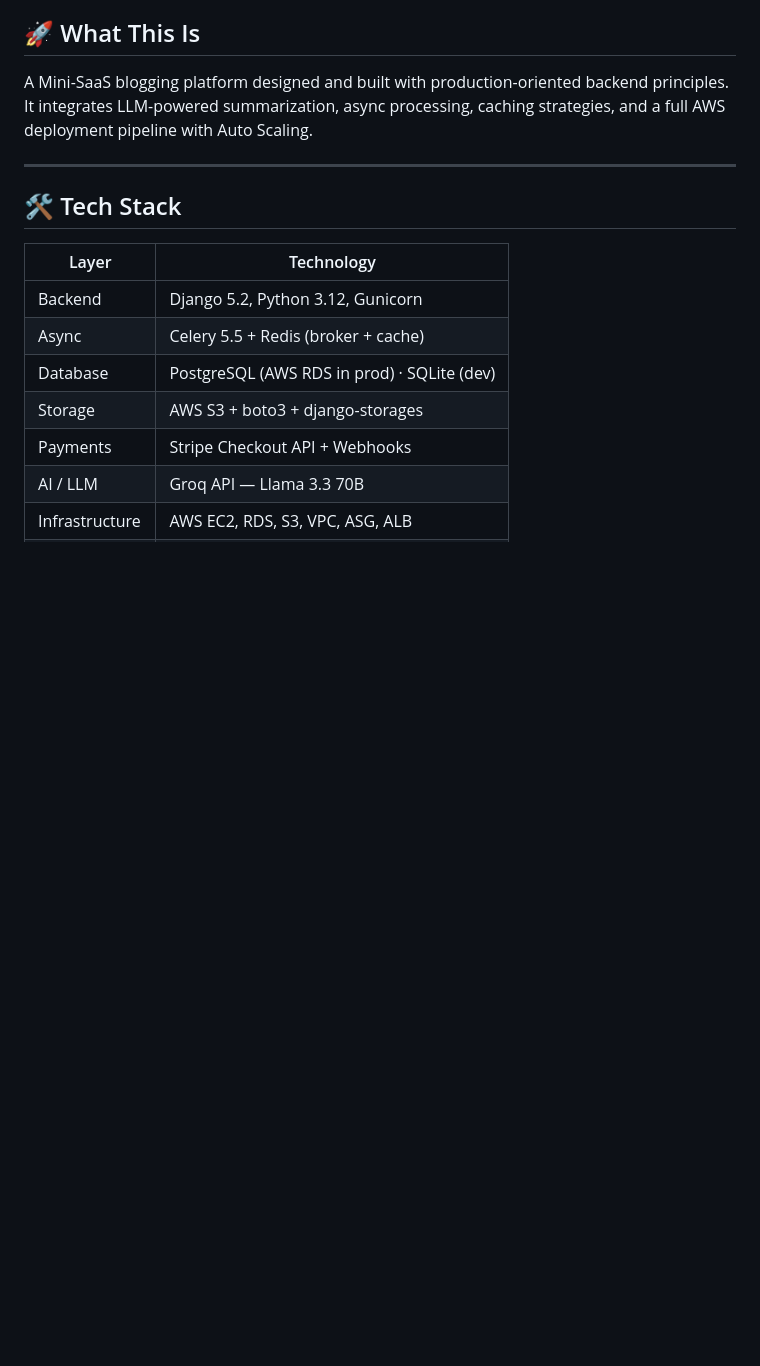
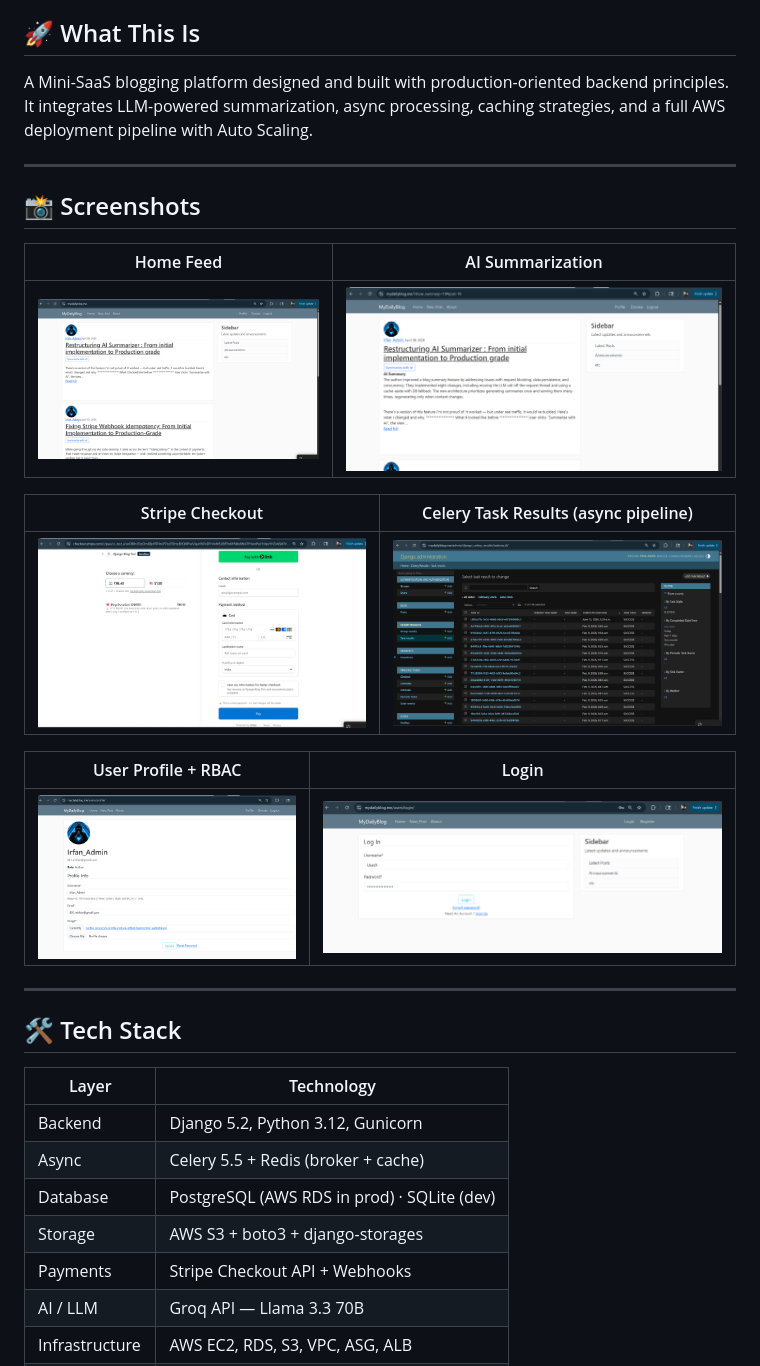
Before and after one commit to MIrfanGH/Django_Blog, a Markdown page: README.md, the part around the change. GitHub-like rendering; blank space fills up the shorter version.

Commit message:
Add screenshots section to README
Added a screenshots section to showcase key features of the platform.

```diff
--- a/README.md
+++ b/README.md
@@ -14,8 +14,24 @@
 A Mini-SaaS blogging platform designed and built with production-oriented backend principles.
 It integrates LLM-powered summarization, async processing, caching strategies, and a full AWS deployment pipeline with Auto Scaling.
 
+---
+
+## 📸 Screenshots
+
+| Home Feed | AI Summarization |
+| --- | --- |
+| ![Home feed](screenshots/home.png) | ![AI summary](screenshots/ai-summary.png) |
+
+| Stripe Checkout | Celery Task Results (async pipeline) |
+| --- | --- |
+| ![Stripe checkout](screenshots/stripe-checkout.png) | ![Celery results all SUCCESS](screenshots/admin-panel.png) |
+
+| User Profile + RBAC | Login |
+| --- | --- |
+| ![Profile showing Author role](screenshots/user-profile.png) | ![Login page](screenshots/login.png) |
 
 ---
+
 
 ## 🛠️ Tech Stack
 
```
